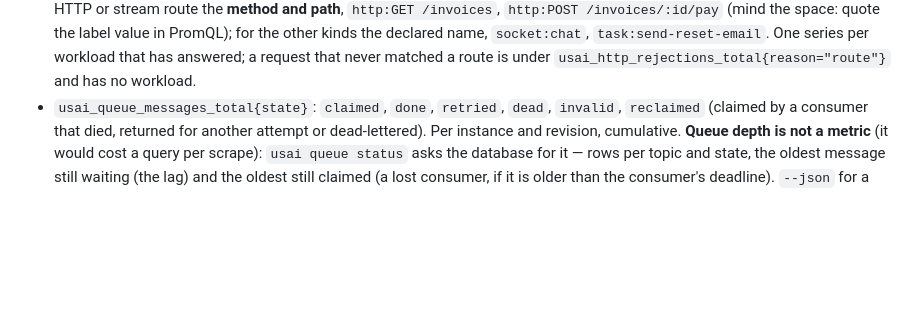
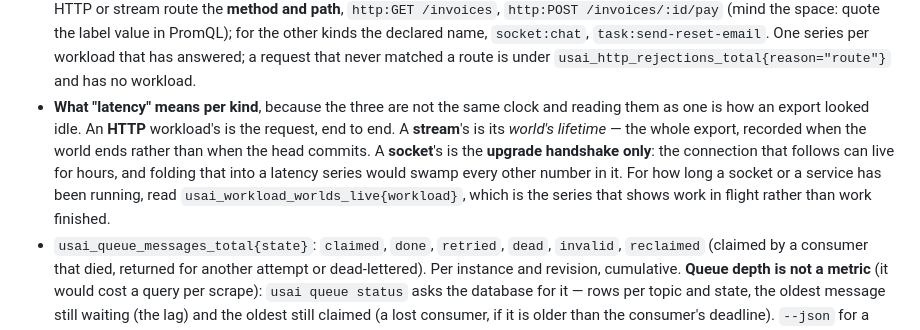
Before and after one commit to gmedia/usai, a Markdown page: docs/runbooks/metrics.md, the part around the change. Drawn GitHub-style; blank space fills up the shorter version.

Commit message:
metrics: what "latency" means for each workload kind
Round 17 found an export filed as 2.8 ms because a stream's latency was the
head's. Fixing it left three different clocks in one series, and a reader has
no way to know which is which — so the page says it: an HTTP workload's
latency is the request, a stream's is its world's lifetime, and a socket's is
the **upgrade handshake only**, because a connection that lives for hours
folded into a latency series would swamp every other number in it. What a
socket or a service is doing while it runs is `usai_workload_worlds_live`,
which counts work in flight rather than work finished.

```diff
--- a/docs/runbooks/metrics.md
+++ b/docs/runbooks/metrics.md
@@ -89,6 +89,15 @@ Label values:
   declared name, `socket:chat`, `task:send-reset-email`. One series per
   workload that has answered; a request that never matched a route is under
   `usai_http_rejections_total{reason="route"}` and has no workload.
+- **What "latency" means per kind**, because the three are not the same
+  clock and reading them as one is how an export looked idle. An **HTTP**
+  workload's is the request, end to end. A **stream**'s is its *world's
+  lifetime* — the whole export, recorded when the world ends rather than when
+  the head commits. A **socket**'s is the **upgrade handshake only**: the
+  connection that follows can live for hours, and folding that into a
+  latency series would swamp every other number in it. For how long a socket
+  or a service has been running, read `usai_workload_worlds_live{workload}`,
+  which is the series that shows work in flight rather than work finished.
 - `usai_queue_messages_total{state}`: `claimed`, `done`, `retried`, `dead`,
   `invalid`, `reclaimed` (claimed by a consumer that died, returned for
   another attempt or dead-lettered). Per instance and revision, cumulative.
```
